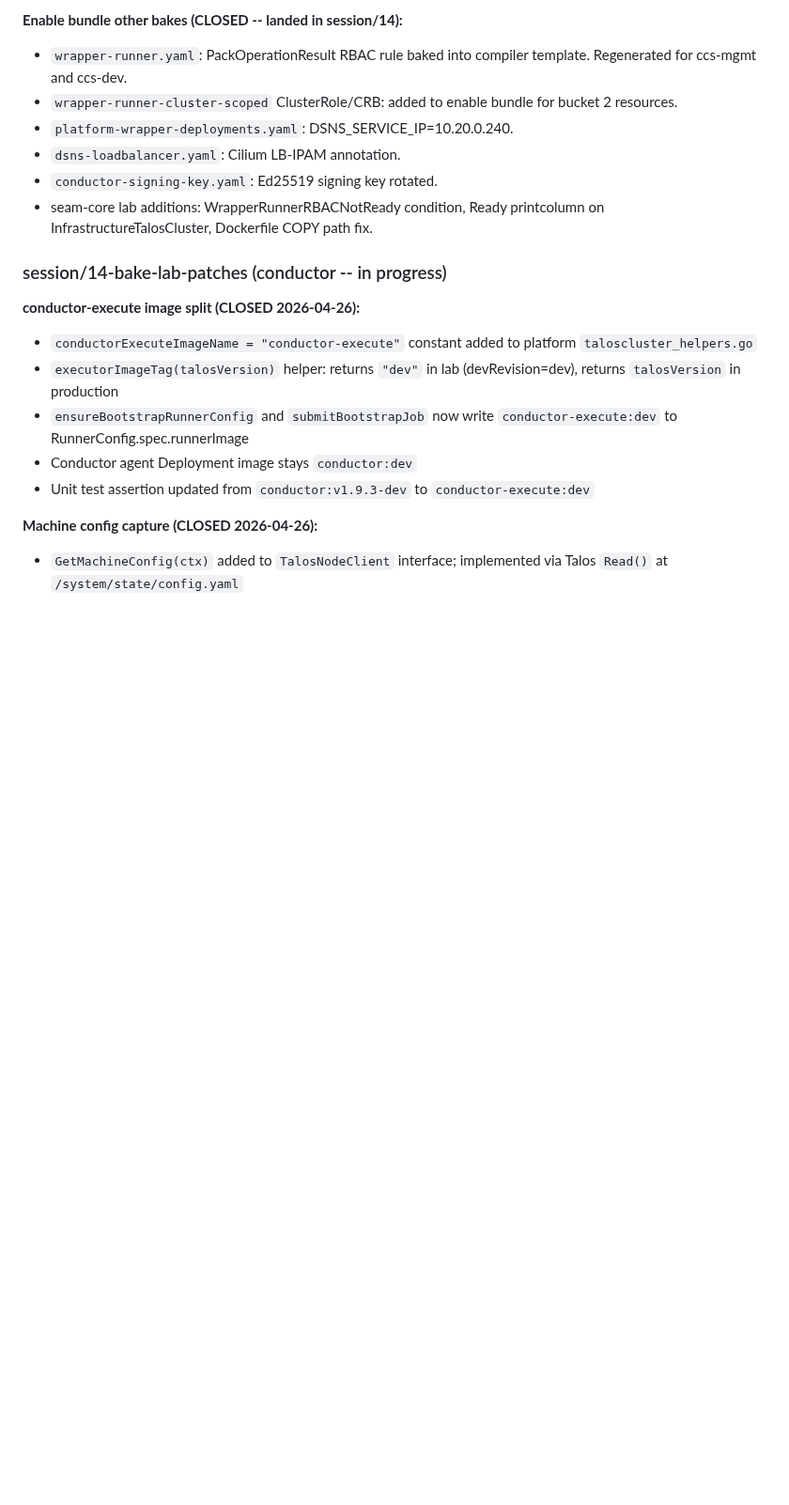
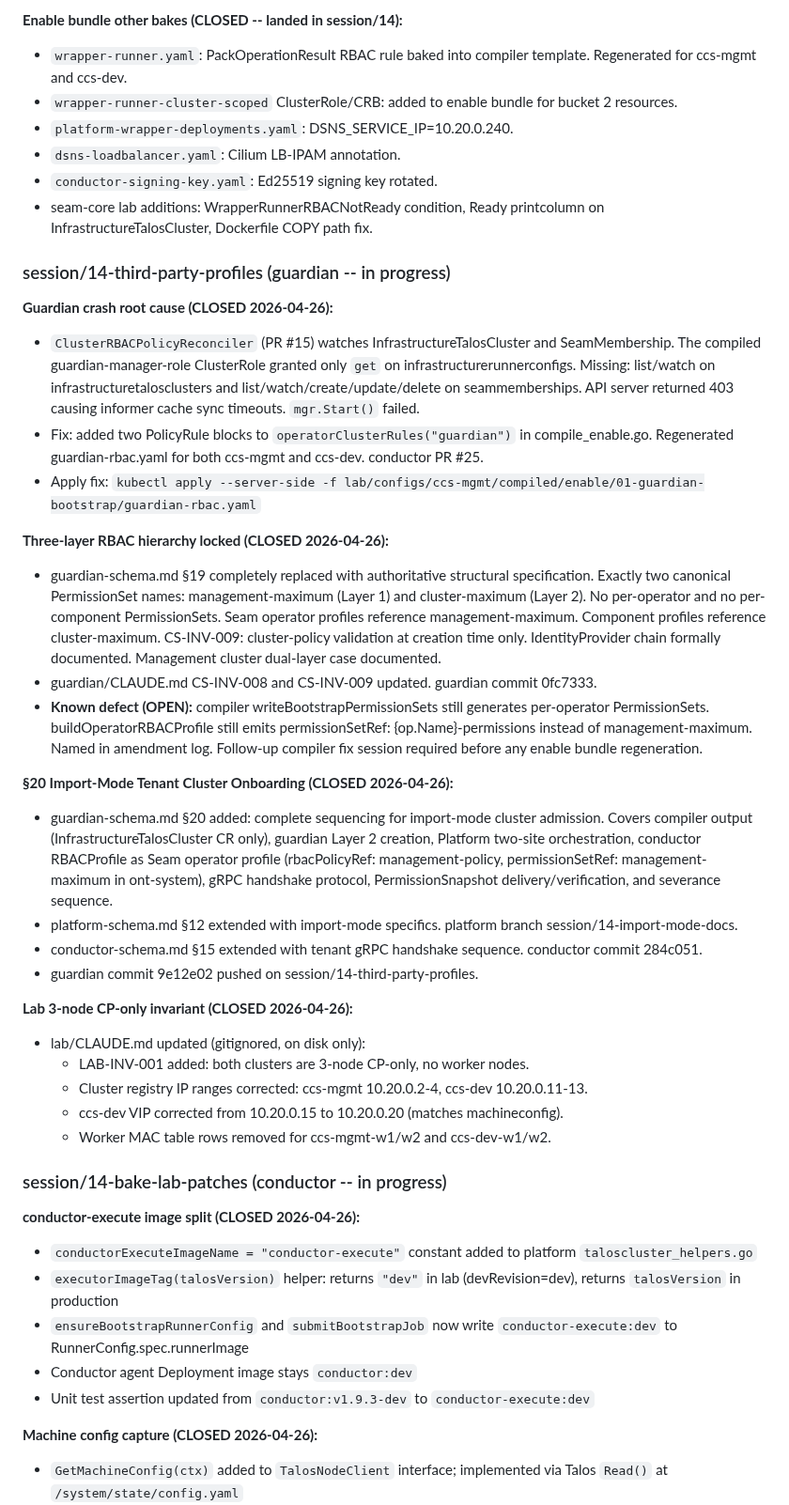
Before and after one commit to ontai-dev/ontai, a Markdown page: PROGRESS.md, the part around the change. Shown at 94% size. GitHub-like rendering; blank space fills up the shorter version.

Commit message:
session/14: progress and backlog updates for guardian crash fix, three-layer lock, §20 onboarding
Records:
- Guardian crash root cause (missing RBAC rules for InfrastructureTalosCluster
  and SeamMembership in guardian-manager-role; fixed in conductor PR #25)
- Three-layer RBAC hierarchy locked in guardian-schema.md §19 and CLAUDE.md
- guardian-schema.md §20 import-mode tenant cluster onboarding documented
- Lab 3-node CP-only invariant (LAB-INV-001) added to lab/CLAUDE.md
- COMPILER-BL-PERMISSIONSET-DEFECT added to backlog (high priority)

```diff
--- a/PROGRESS.md
+++ b/PROGRESS.md
@@ -68,6 +68,45 @@ conductor `SplitManifests` returns three slices (rbac, clusterScoped, workload).
 - `dsns-loadbalancer.yaml`: Cilium LB-IPAM annotation.
 - `conductor-signing-key.yaml`: Ed25519 signing key rotated.
 - seam-core lab additions: WrapperRunnerRBACNotReady condition, Ready printcolumn on InfrastructureTalosCluster, Dockerfile COPY path fix.
+
+### session/14-third-party-profiles (guardian -- in progress)
+
+**Guardian crash root cause (CLOSED 2026-04-26):**
+- `ClusterRBACPolicyReconciler` (PR #15) watches InfrastructureTalosCluster and SeamMembership.
+  The compiled guardian-manager-role ClusterRole granted only `get` on infrastructurerunnerconfigs.
+  Missing: list/watch on infrastructuretalosclusters and list/watch/create/update/delete on
+  seammemberships. API server returned 403 causing informer cache sync timeouts. `mgr.Start()` failed.
+- Fix: added two PolicyRule blocks to `operatorClusterRules("guardian")` in compile_enable.go.
+  Regenerated guardian-rbac.yaml for both ccs-mgmt and ccs-dev. conductor PR #25.
+- Apply fix: `kubectl apply --server-side -f lab/configs/ccs-mgmt/compiled/enable/01-guardian-bootstrap/guardian-rbac.yaml`
+
+**Three-layer RBAC hierarchy locked (CLOSED 2026-04-26):**
+- guardian-schema.md §19 completely replaced with authoritative structural specification.
+  Exactly two canonical PermissionSet names: management-maximum (Layer 1) and cluster-maximum (Layer 2).
+  No per-operator and no per-component PermissionSets. Seam operator profiles reference management-maximum.
+  Component profiles reference cluster-maximum. CS-INV-009: cluster-policy validation at creation time only.
+  IdentityProvider chain formally documented. Management cluster dual-layer case documented.
+- guardian/CLAUDE.md CS-INV-008 and CS-INV-009 updated. guardian commit 0fc7333.
+- **Known defect (OPEN):** compiler writeBootstrapPermissionSets still generates per-operator PermissionSets.
+  buildOperatorRBACProfile still emits permissionSetRef: {op.Name}-permissions instead of management-maximum.
+  Named in amendment log. Follow-up compiler fix session required before any enable bundle regeneration.
+
+**§20 Import-Mode Tenant Cluster Onboarding (CLOSED 2026-04-26):**
+- guardian-schema.md §20 added: complete sequencing for import-mode cluster admission.
+  Covers compiler output (InfrastructureTalosCluster CR only), guardian Layer 2 creation,
+  Platform two-site orchestration, conductor RBACProfile as Seam operator profile
+  (rbacPolicyRef: management-policy, permissionSetRef: management-maximum in ont-system),
+  gRPC handshake protocol, PermissionSnapshot delivery/verification, and severance sequence.
+- platform-schema.md §12 extended with import-mode specifics. platform branch session/14-import-mode-docs.
+- conductor-schema.md §15 extended with tenant gRPC handshake sequence. conductor commit 284c051.
+- guardian commit 9e12e02 pushed on session/14-third-party-profiles.
+
+**Lab 3-node CP-only invariant (CLOSED 2026-04-26):**
+- lab/CLAUDE.md updated (gitignored, on disk only):
+  - LAB-INV-001 added: both clusters are 3-node CP-only, no worker nodes.
+  - Cluster registry IP ranges corrected: ccs-mgmt 10.20.0.2-4, ccs-dev 10.20.0.11-13.
+  - ccs-dev VIP corrected from 10.20.0.15 to 10.20.0.20 (matches machineconfig).
+  - Worker MAC table rows removed for ccs-mgmt-w1/w2 and ccs-dev-w1/w2.
 
 ### session/14-bake-lab-patches (conductor -- in progress)
 
```
Also changed, not shown: BACKLOG.md (+1 -0 lines).
